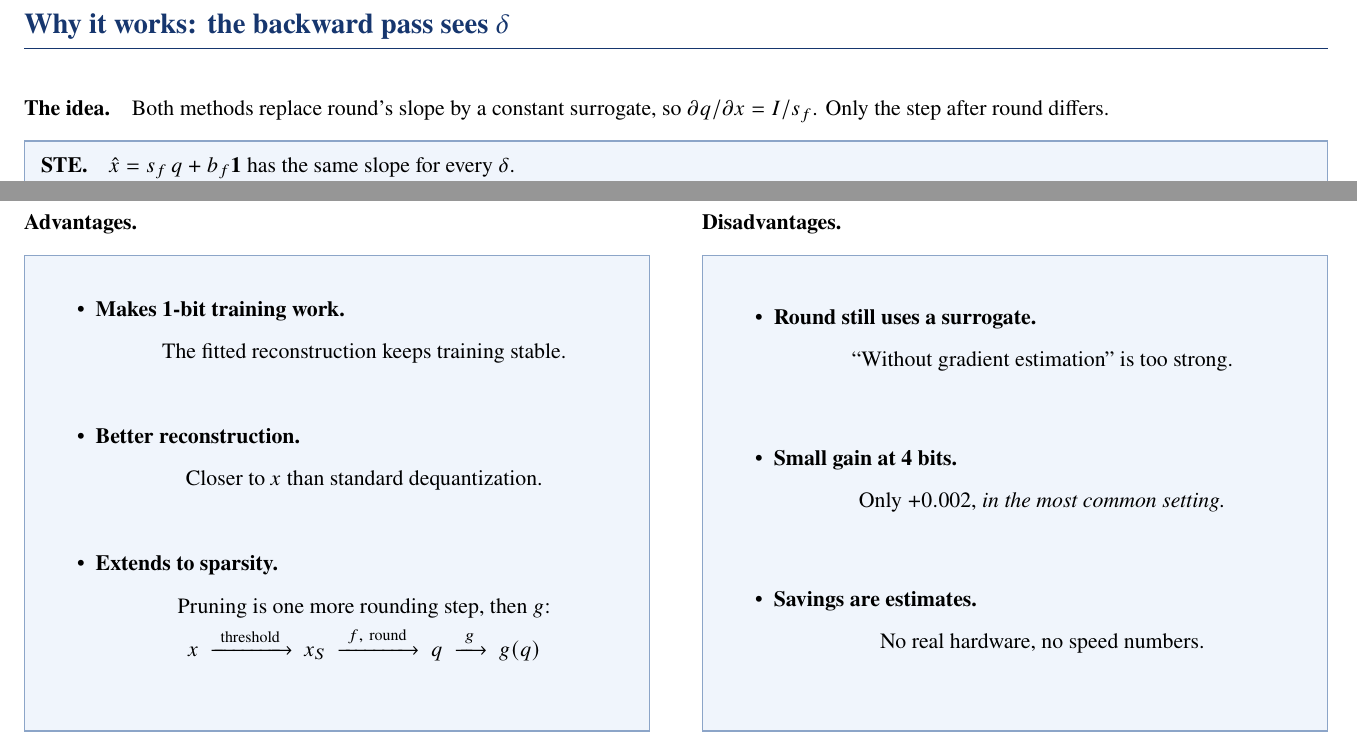
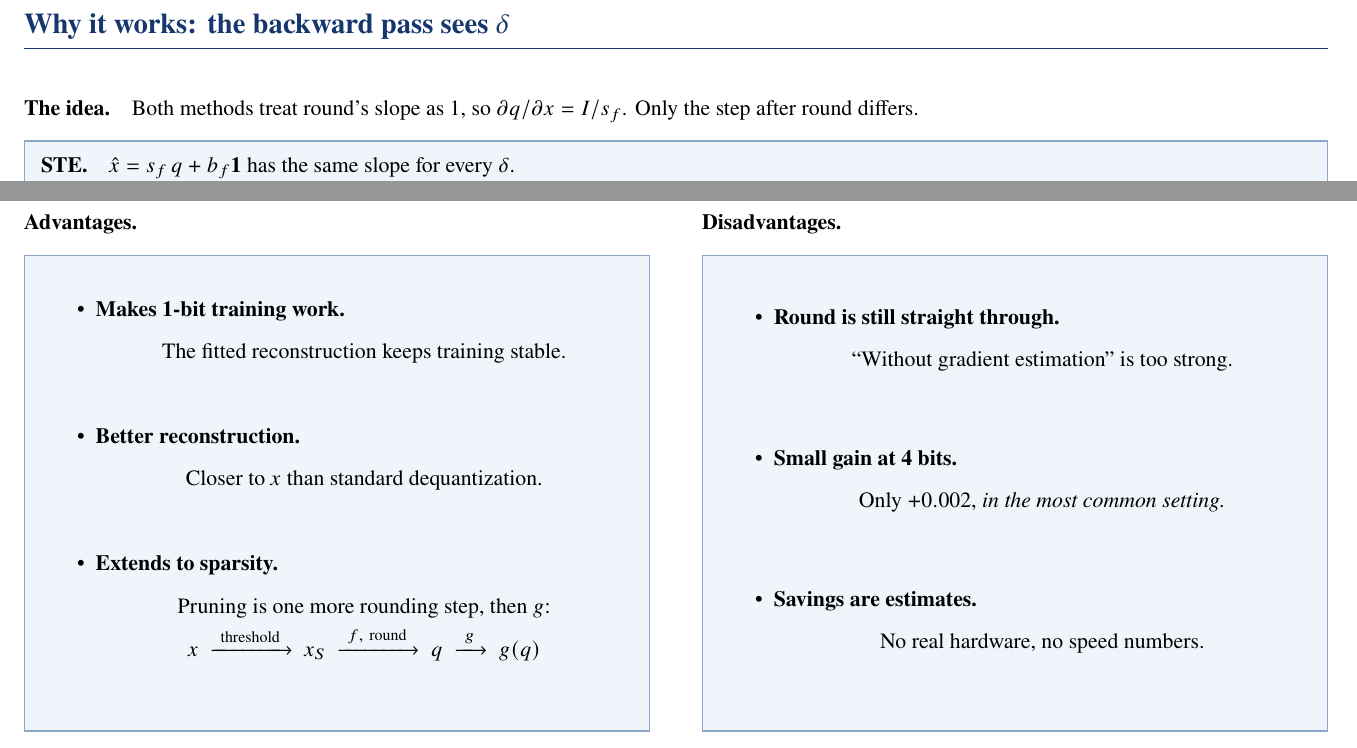
Before and after one commit to sarveshjnikas/robust-lowbit-training, a LaTeX document (slides_v4.tex): two parts of pages 8 and 12 of 13, joined at a grey line, cut so that both start at the same text. Compiled offline with pdfLaTeX.

Commit message:
Slides v4: gains from rounded values, drop 'surrogate' wording
Slide 9 and 11 gain columns now equal the difference of the shown
(rounded) numbers. Slides 8 and 12 say 'straight through' / 'slope as 1'
instead of 'surrogate'.

Co-Authored-By: Claude Opus 5.5 <noreply@anthropic.com>

```diff
--- a/slides_v4.tex
+++ b/slides_v4.tex
@@ -253,7 +253,7 @@ x\ \xrightarrow{\ f\ }\ f(x)\ \xrightarrow{\ \operatorname{round}\ }\ q\ \xright
 \slide{Why it works: the backward pass sees $\delta$}
 
 {\setlength{\abovedisplayskip}{2pt}\setlength{\belowdisplayskip}{2pt}
-\paragraph{The idea.} Both methods replace round's slope by a constant surrogate, so $\partial q/\partial x=I/s_f$. Only the step after round differs.
+\paragraph{The idea.} Both methods treat round's slope as 1, so $\partial q/\partial x=I/s_f$. Only the step after round differs.
 
 \begin{shadedblock}
 \paragraph{STE.} $\hat x=s_f\,q+b_f\mathbf 1$ has the same slope for every $\delta$.
@@ -416,7 +416,7 @@ $x\ \xrightarrow{\ \operatorname{threshold}\ }\ x_S\ \xrightarrow{\ f,\ \operato
 \begin{shadedblock}[\advheight]
 \vspace{0pt plus 0.6fill}
 \begin{itemize}\setlength{\itemsep}{0pt plus 1fill}
-\point{Round still uses a surrogate.}{``Without gradient estimation'' is too strong.}
+\point{Round is still straight through.}{``Without gradient estimation'' is too strong.}
 \point{Small gain at 4 bits.}{Only $+0.002$, \textit{in the most common setting.}}
 \point{Savings are estimates.}{No real hardware, no speed numbers.}
 \end{itemize}
```
Also changed, not shown: slides_v4.pdf, slides_v4.tex (4 more changed lines).
